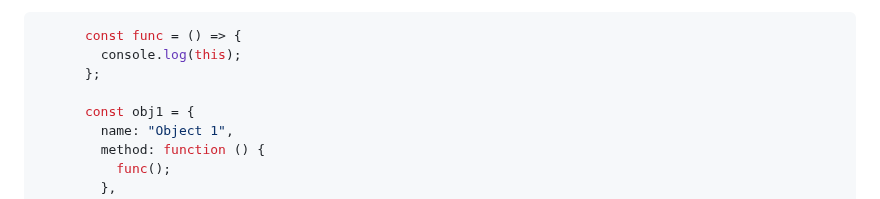
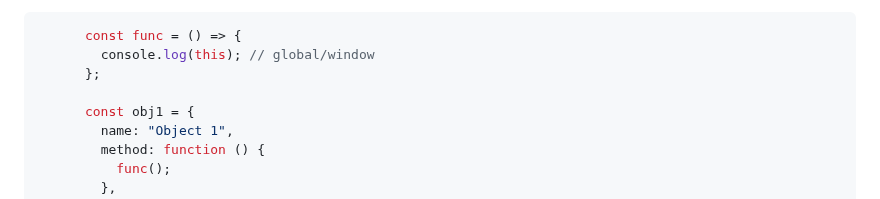
Before and after one commit to acidshotgun/learn-js-vanilla, a Markdown page: LearnJS_4/4.4 Методы объекта, this/STUPID.md, the part around the change. Rendered like a GitHub page.

````diff
--- a/LearnJS_4/4.4 Методы объекта, this/STUPID.md
+++ b/LearnJS_4/4.4 Методы объекта, this/STUPID.md
@@ -137,7 +137,7 @@
 
 ```javascript
       const func = () => {
-        console.log(this);
+        console.log(this); // global/window
       };
 
       const obj1 = {
````
